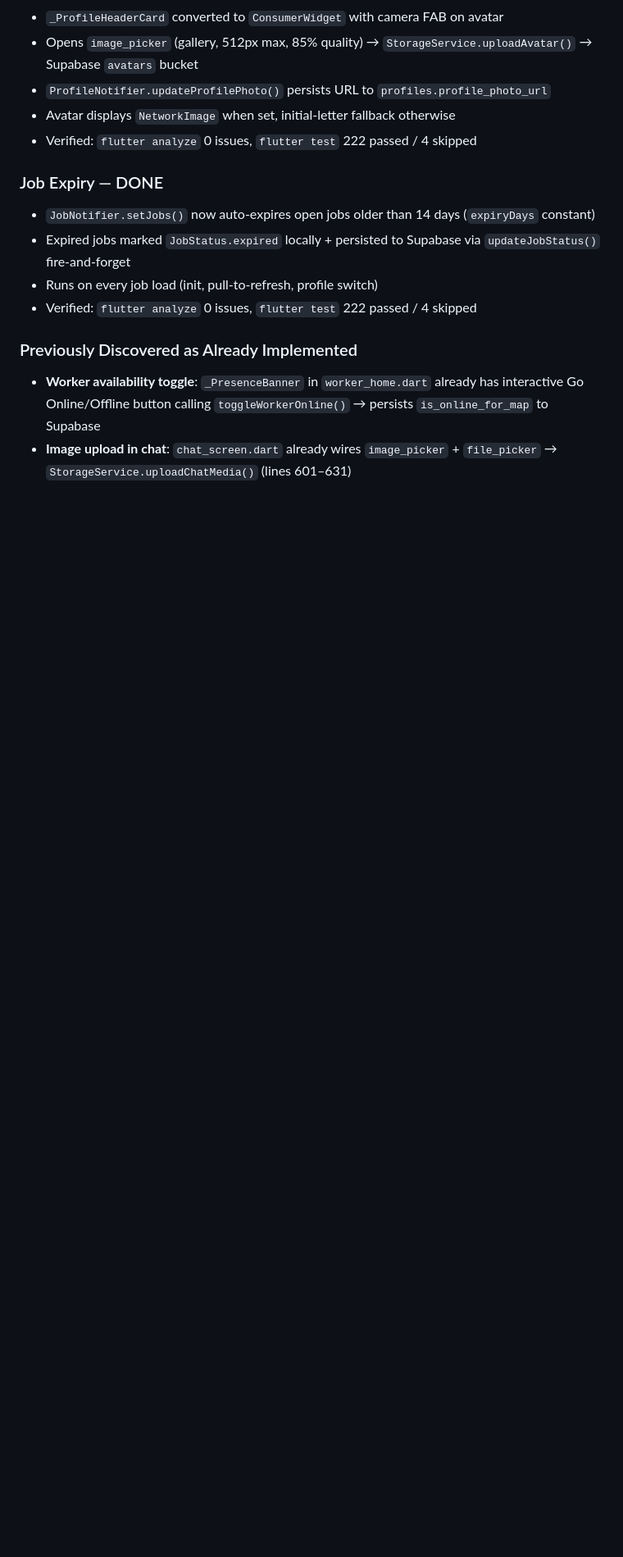
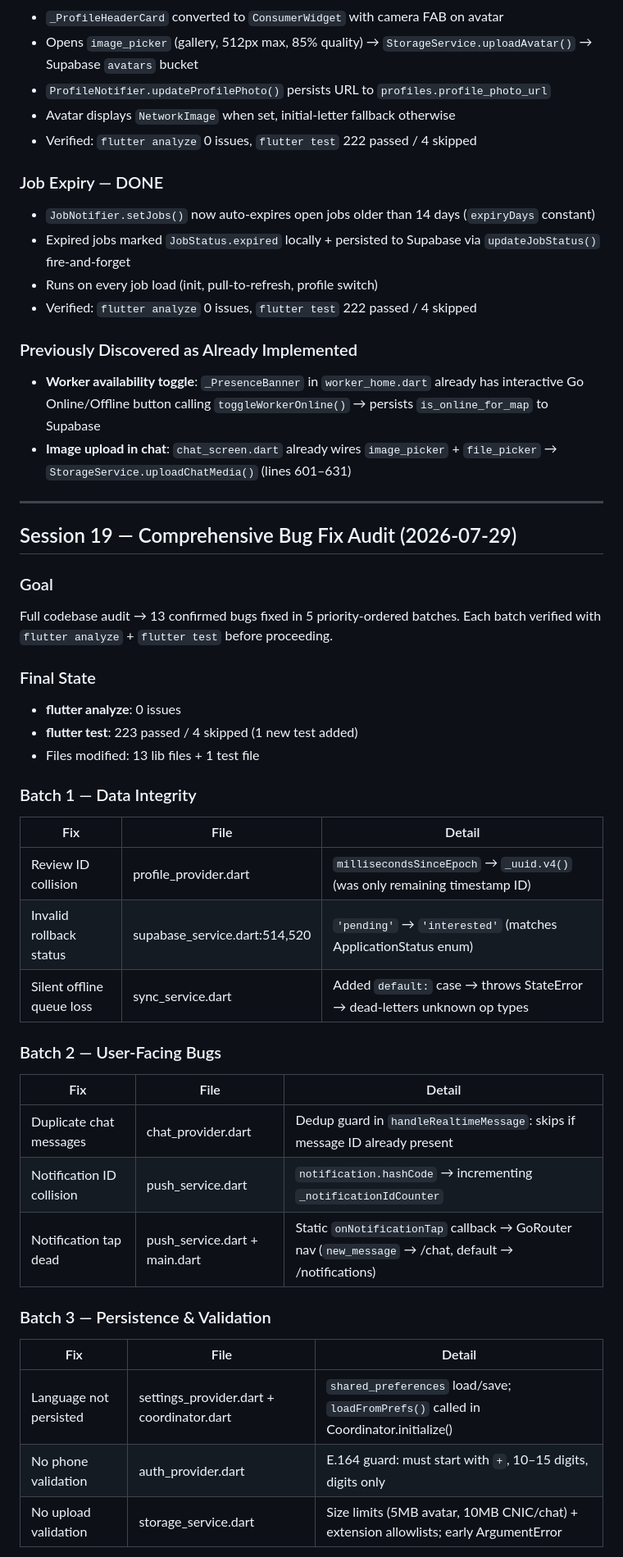
Before and after one commit to zainaqdas/rozgar, a Markdown page: CONTEXT.md, the part around one of its changes. Shown at 82% size. Rendered like a GitHub page; blank space fills up the shorter version.

Commit message:
docs: update CONTEXT.md — Session 19 bug fix audit (13 bugs, 5 batches)

```diff
--- a/CONTEXT.md
+++ b/CONTEXT.md
@@ -256,3 +256,37 @@ with real Supabase OTP.
 - **Worker availability toggle**: `_PresenceBanner` in `worker_home.dart` already has interactive Go Online/Offline button calling `toggleWorkerOnline()` → persists `is_online_for_map` to Supabase
 - **Image upload in chat**: `chat_screen.dart` already wires `image_picker` + `file_picker` → `StorageService.uploadChatMedia()` (lines 601–631)
 
+---
+
+## Session 19 — Comprehensive Bug Fix Audit (2026-07-29)
+
+### Goal
+Full codebase audit → 13 confirmed bugs fixed in 5 priority-ordered batches.
+Each batch verified with `flutter analyze` + `flutter test` before proceeding.
+
+### Final State
+- **flutter analyze**: 0 issues
+- **flutter test**: 223 passed / 4 skipped (1 new test added)
+- Files modified: 13 lib files + 1 test file
+
+### Batch 1 — Data Integrity
+| Fix | File | Detail |
+|-----|------|--------|
+| Review ID collision | profile_provider.dart | `millisecondsSinceEpoch` → `_uuid.v4()` (was only remaining timestamp ID) |
+| Invalid rollback status | supabase_service.dart:514,520 | `'pending'` → `'interested'` (matches ApplicationStatus enum) |
+| Silent offline queue loss | sync_service.dart | Added `default:` case → throws StateError → dead-letters unknown op types |
+
+### Batch 2 — User-Facing Bugs
+| Fix | File | Detail |
+|-----|------|--------|
+| Duplicate chat messages | chat_provider.dart | Dedup guard in `handleRealtimeMessage`: skips if message ID already present |
+| Notification ID collision | push_service.dart | `notification.hashCode` → incrementing `_notificationIdCounter` |
+| Notification tap dead | push_service.dart + main.dart | Static `onNotificationTap` callback → GoRouter nav (`new_message` → /chat, default → /notifications) |
+
+### Batch 3 — Persistence & Validation
+| Fix | File | Detail |
+|-----|------|--------|
+| Language not persisted | settings_provider.dart + coordinator.dart | `shared_preferences` load/save; `loadFromPrefs()` called in Coordinator.initialize() |
+| No phone validation | auth_provider.dart | E.164 guard: must start with `+`, 10–15 digits, digits only |
+| No upload validation | storage_service.dart | Size limits (5MB avatar, 10MB CNIC/chat) + extension allowlists; early ArgumentError |
+
```
Also changed, not shown: other parts of CONTEXT.md (+13 -0 lines).
